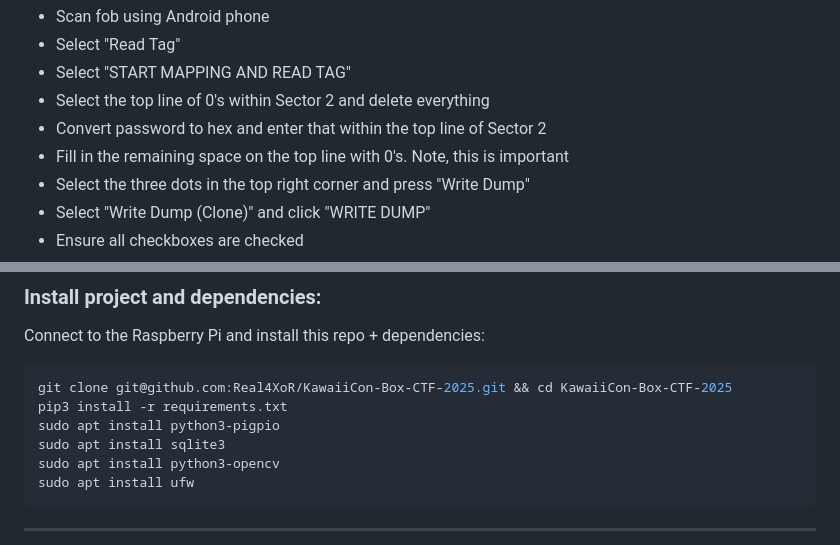
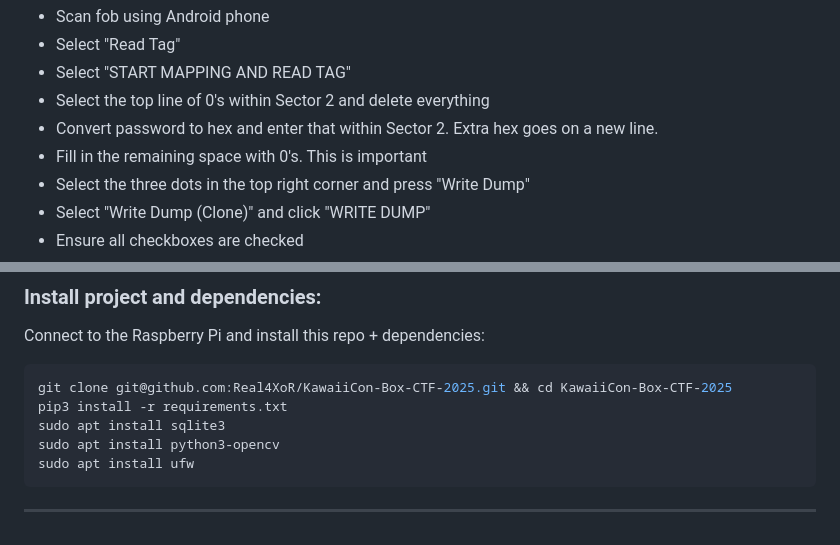
Before and after one commit to Real4XoR/KawaiiCon-Box-CTF-2025, a Markdown page: README.md, 2 parts joined by grey strips. Rendered like a GitHub page.

Commit message:
Revise password conversion and instructions in README
Updated instructions for converting password to hex and clarified filling remaining space with 0's.

````diff
--- a/README.md
+++ b/README.md
@@ -63,8 +63,8 @@ Writing the password to the fob using the Mifare Classic app:
 - Select "Read Tag"
 - Select "START MAPPING AND READ TAG"
 - Select the top line of 0's within Sector 2 and delete everything
-- Convert password to hex and enter that within the top line of Sector 2
-- Fill in the remaining space on the top line with 0's. Note, this is important
+- Convert password to hex and enter that within Sector 2. Extra hex goes on a new line.
+- Fill in the remaining space with 0's. This is important
 - Select the three dots in the top right corner and press "Write Dump"
 - Select "Write Dump (Clone)" and click "WRITE DUMP"
 - Ensure all checkboxes are checked
@@ -108,7 +108,6 @@ Connect to the Raspberry Pi and install this repo + dependencies:
 ```bash
 git clone git@github.com:Real4XoR/KawaiiCon-Box-CTF-2025.git && cd KawaiiCon-Box-CTF-2025
 pip3 install -r requirements.txt
-sudo apt install python3-pigpio
 sudo apt install sqlite3
 sudo apt install python3-opencv
 sudo apt install ufw
````
